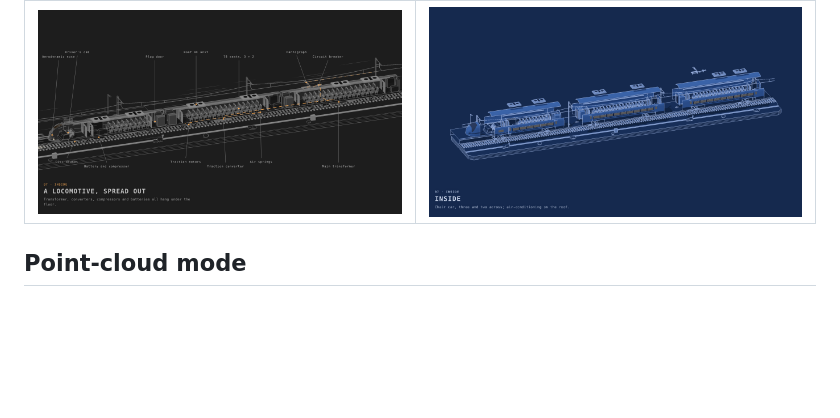
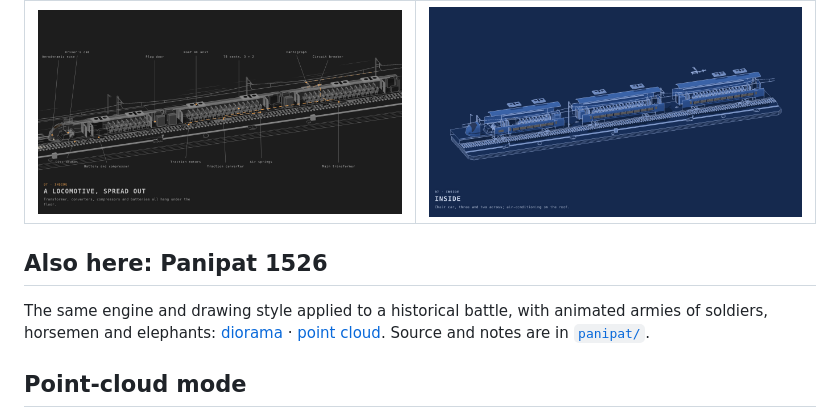
Before and after one commit to nikitph/vande-bharat-figure, a Markdown page: README.md, the part around the change. Rendered like a GitHub page; blank space fills up the shorter version.

```diff
--- a/README.md
+++ b/README.md
@@ -11,6 +11,10 @@ It shows three cars of the sixteen — the driving trailer with its nose and cab
 | Cutaway with callouts (Dark theme) | Exploded view (Blueprint theme) |
 | --- | --- |
 | ![Cutaway](docs/cutaway-dark.png) | ![Exploded](docs/exploded-blueprint.png) |
+
+## Also here: Panipat 1526
+
+The same engine and drawing style applied to a historical battle, with animated armies of soldiers, horsemen and elephants: [diorama](https://nikitph.github.io/vande-bharat-figure/panipat/) · [point cloud](https://nikitph.github.io/vande-bharat-figure/panipat/points.html). Source and notes are in [`panipat/`](panipat/).
 
 ## Point-cloud mode
 
```
Also changed, not shown: panipat/README.md (added, +50 -0 lines), panipat/docs/diorama-guns.png (added), panipat/docs/diorama-tulughma.png (added), panipat/docs/points-guns.png (added), 11 other files.
